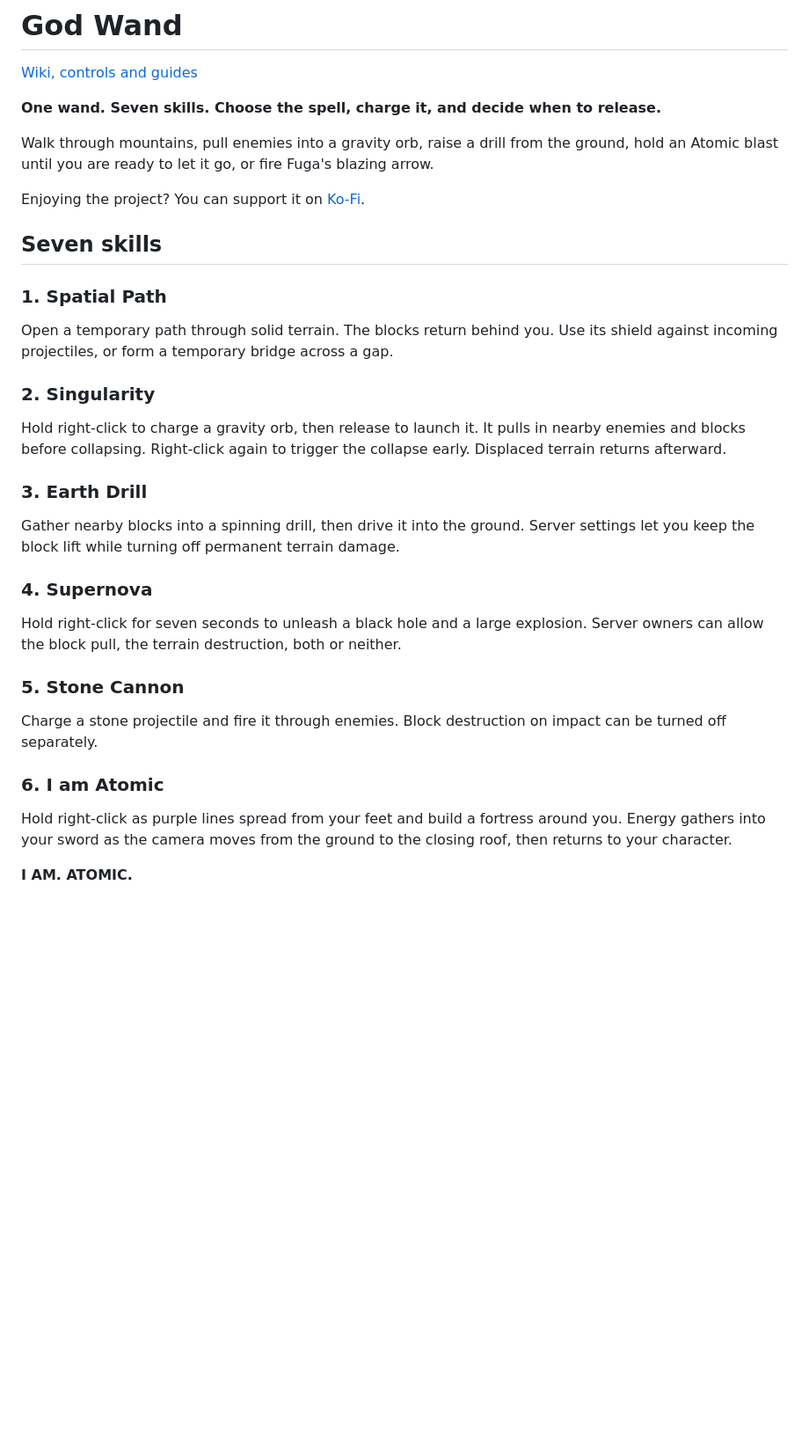
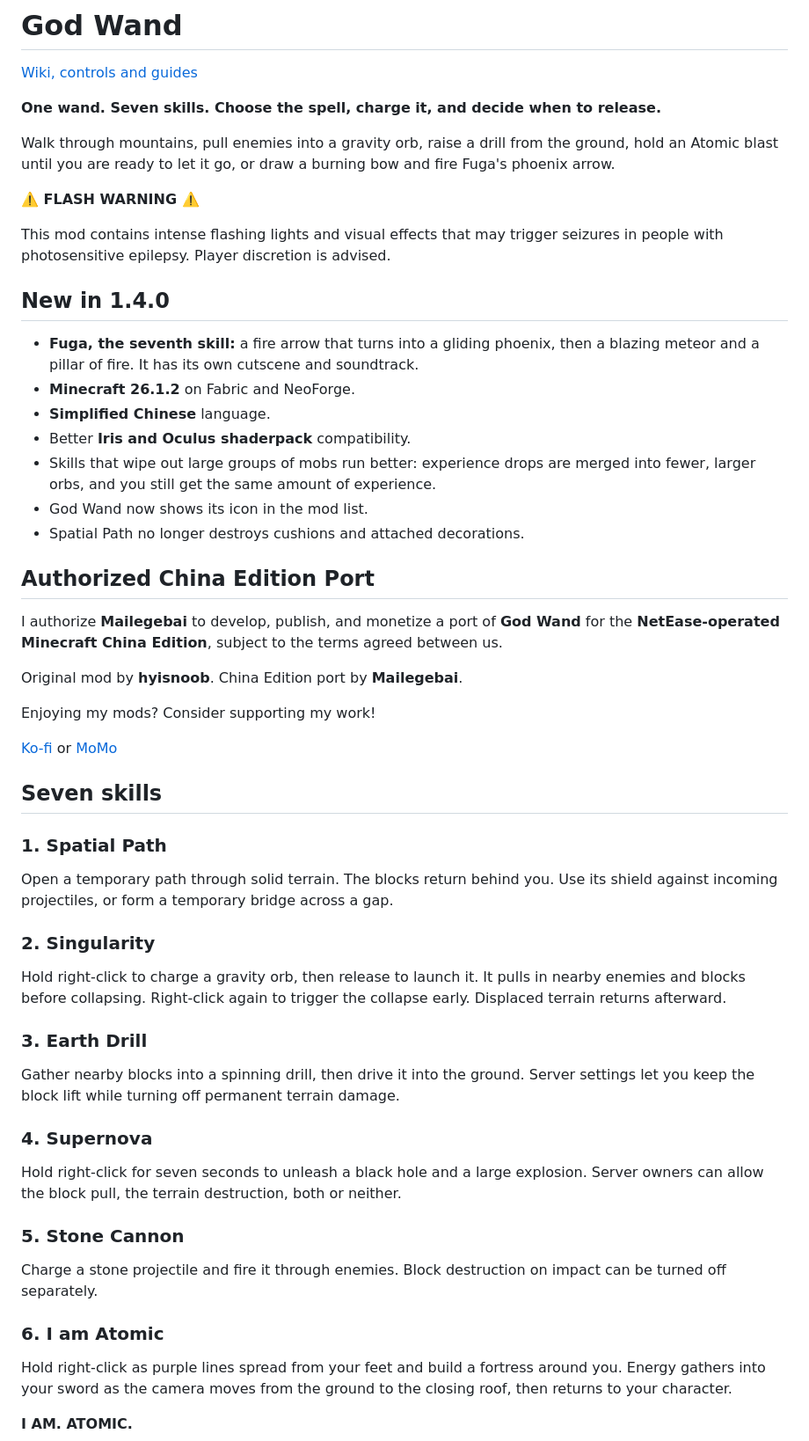
Before and after one commit to HyIsNoob/god-wand, a Markdown page: DESCRIPTION.md, the part around one of its changes. Shown at 88% size. Rendered like a GitHub page; blank space fills up the shorter version.

```diff
--- a/DESCRIPTION.md
+++ b/DESCRIPTION.md
@@ -4,28 +4,56 @@
 
 **One wand. Seven skills. Choose the spell, charge it, and decide when to release.**
 
-Walk through mountains, pull enemies into a gravity orb, raise a drill from the ground, hold an Atomic blast until you are ready to let it go, or fire Fuga's blazing arrow.
+Walk through mountains, pull enemies into a gravity orb, raise a drill from the ground, hold an Atomic blast until you are ready to let it go, or draw a burning bow and fire Fuga's phoenix arrow.
 
-Enjoying the project? You can support it on [Ko-Fi](https://ko-fi.com/hyisnoob).
+**⚠️ FLASH WARNING ⚠️**
+
+This mod contains intense flashing lights and visual effects that may trigger seizures in people with photosensitive epilepsy. Player discretion is advised.
+
+## New in 1.4.0
+
+- **Fuga, the seventh skill:** a fire arrow that turns into a gliding phoenix, then a blazing meteor and a pillar of fire. It has its own cutscene and soundtrack.
+- **Minecraft 26.1.2** on Fabric and NeoForge.
+- **Simplified Chinese** language.
+- Better **Iris and Oculus shaderpack** compatibility.
+- Skills that wipe out large groups of mobs run better: experience drops are merged into fewer, larger orbs, and you still get the same amount of experience.
+- God Wand now shows its icon in the mod list.
+- Spatial Path no longer destroys cushions and attached decorations.
+
+## Authorized China Edition Port
+
+I authorize **Mailegebai** to develop, publish, and monetize a port of **God Wand** for the **NetEase-operated Minecraft China Edition**, subject to the terms agreed between us.
+
+Original mod by **hyisnoob**. China Edition port by **Mailegebai**.
+
+Enjoying my mods? Consider supporting my work!
+
+[Ko-fi](https://ko-fi.com/hyisnoob) or [MoMo](https://drive.google.com/file/d/1C86kZ2Dm68TlNuiFgbo9ZFAUy3jghPGv/view?usp=sharing)
 
 ## Seven skills
 
 ### 1. Spatial Path
+
 Open a temporary path through solid terrain. The blocks return behind you. Use its shield against incoming projectiles, or form a temporary bridge across a gap.
 
 ### 2. Singularity
+
 Hold right-click to charge a gravity orb, then release to launch it. It pulls in nearby enemies and blocks before collapsing. Right-click again to trigger the collapse early. Displaced terrain returns afterward.
 
 ### 3. Earth Drill
+
 Gather nearby blocks into a spinning drill, then drive it into the ground. Server settings let you keep the block lift while turning off permanent terrain damage.
 
 ### 4. Supernova
+
 Hold right-click for seven seconds to unleash a black hole and a large explosion. Server owners can allow the block pull, the terrain destruction, both or neither.
 
 ### 5. Stone Cannon
+
 Charge a stone projectile and fire it through enemies. Block destruction on impact can be turned off separately.
 
 ### 6. I am Atomic
+
 Hold right-click as purple lines spread from your feet and build a fortress around you. Energy gathers into your sword as the camera moves from the ground to the closing roof, then returns to your character.
 
 **I AM. ATOMIC.**
```
Also changed, not shown: other parts of DESCRIPTION.md (+13 -4 lines), README.md (+0 -3 lines).
